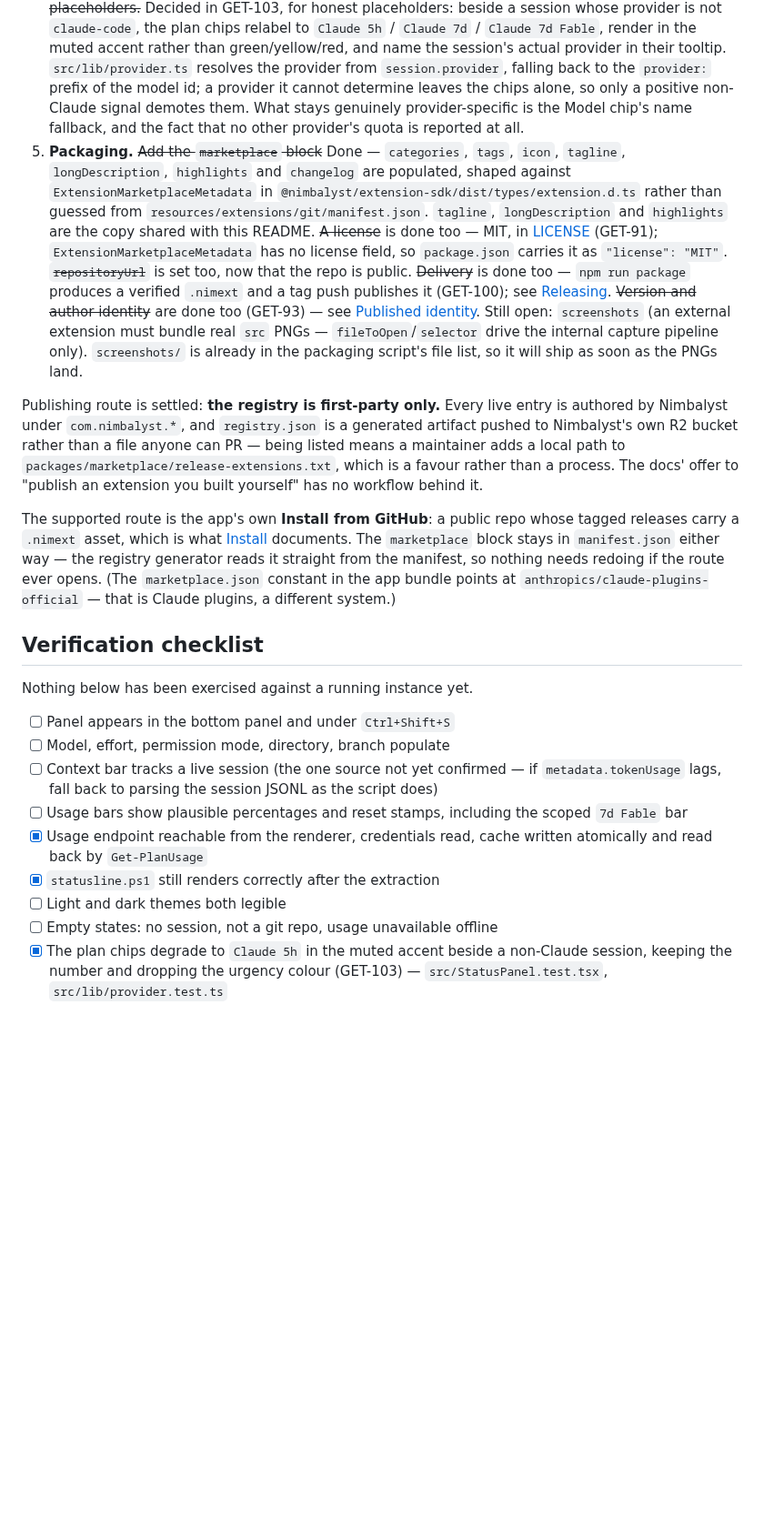
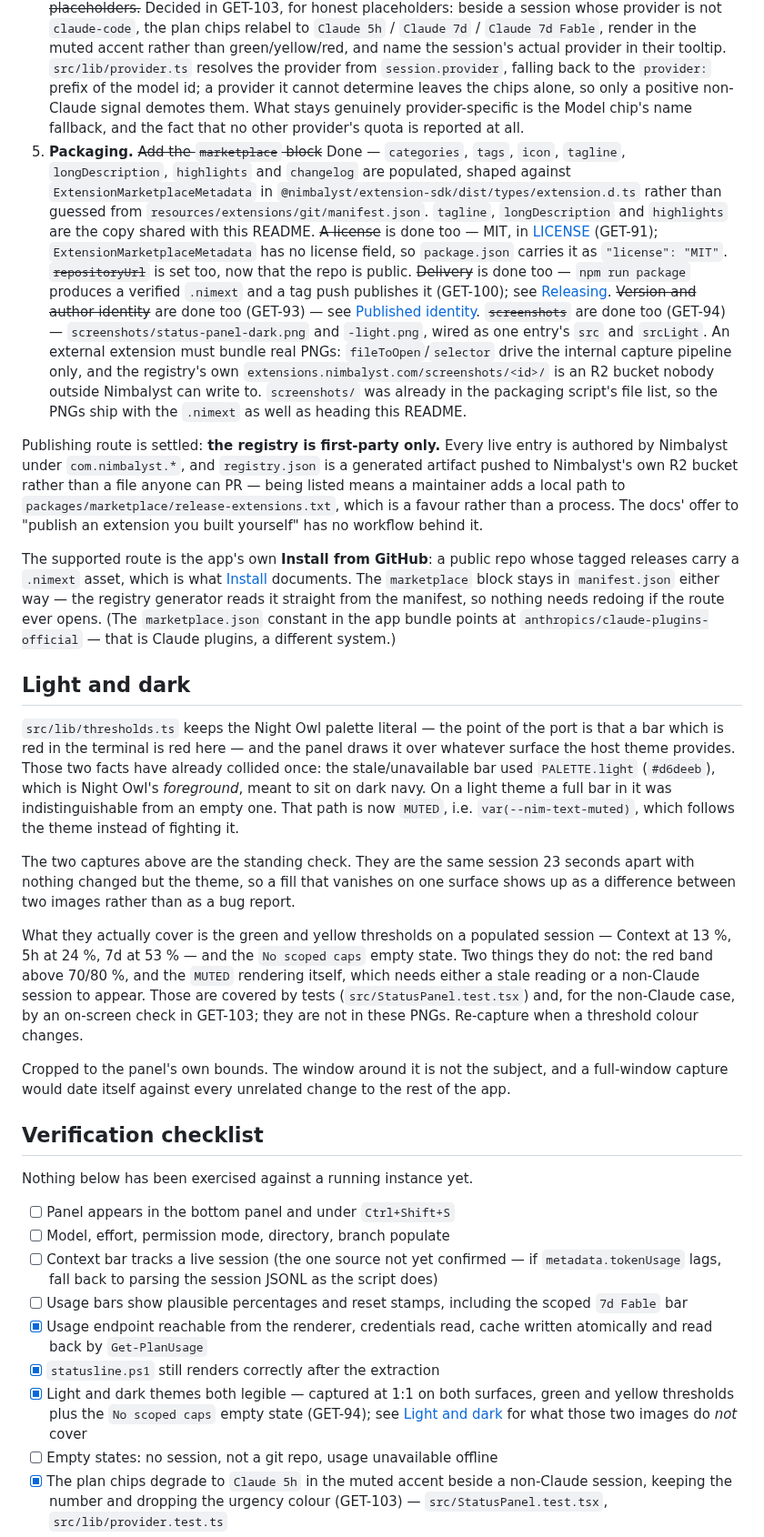
Before and after one commit to makinkade/nimbalyst-status-panel, a Markdown page: README.md, the part around one of its changes. Shown at 91% size. Rendered like a GitHub page; blank space fills up the shorter version.

```diff
--- a/README.md
+++ b/README.md
@@ -198,11 +206,21 @@ Nothing comparable exists in the registry (`extensions.nimbalyst.com`) — 27 bu
 2. **~~Stop depending on `~/.claude/get-plan-usage.ps1`.~~** Done — the logic is in `src/lib/planUsage.ts`. One caveat remains: on macOS the host prefers the Keychain for the OAuth token and only falls back to `.credentials.json`, and the renderer cannot reach the Keychain, so a Keychain-only login degrades to `claude-usage:get`.
 3. **~~Harden the database dependency.~~** Done — `nimbalyst-database-read` and the raw SQL against `ai_sessions` are both gone. The panel resolves its session through `sessions:list` + `sessions:get`, so the only permission left is `filesystem` and nothing is coupled to an internal schema.
 4. **Non-Claude providers.** Still Claude-first, but no longer silently misleading — see [Claude Code only](#claude-code-only) and the marketplace `longDescription`. ~~Still to decide: hide the irrelevant chips or show honest placeholders.~~ Decided in GET-103, for honest placeholders: beside a session whose provider is not `claude-code`, the plan chips relabel to `Claude 5h` / `Claude 7d` / `Claude 7d Fable`, render in the muted accent rather than green/yellow/red, and name the session's actual provider in their tooltip. `src/lib/provider.ts` resolves the provider from `session.provider`, falling back to the `provider:` prefix of the model id; a provider it cannot determine leaves the chips alone, so only a positive non-Claude signal demotes them. What stays genuinely provider-specific is the Model chip's name fallback, and the fact that no other provider's quota is reported at all.
-5. **Packaging.** ~~Add the `marketplace` block~~ Done — `categories`, `tags`, `icon`, `tagline`, `longDescription`, `highlights` and `changelog` are populated, shaped against `ExtensionMarketplaceMetadata` in `@nimbalyst/extension-sdk/dist/types/extension.d.ts` rather than guessed from `resources/extensions/git/manifest.json`. `tagline`, `longDescription` and `highlights` are the copy shared with this README. ~~A license~~ is done too — MIT, in [LICENSE](LICENSE) (GET-91); `ExtensionMarketplaceMetadata` has no license field, so `package.json` carries it as `"license": "MIT"`. ~~`repositoryUrl`~~ is set too, now that the repo is public. ~~Delivery~~ is done too — `npm run package` produces a verified `.nimext` and a tag push publishes it (GET-100); see [Releasing](#releasing). ~~Version and author identity~~ are done too (GET-93) — see [Published identity](#published-identity). Still open: `screenshots` (an external extension must bundle real `src` PNGs — `fileToOpen`/`selector` drive the internal capture pipeline only). `screenshots/` is already in the packaging script's file list, so it will ship as soon as the PNGs land.
+5. **Packaging.** ~~Add the `marketplace` block~~ Done — `categories`, `tags`, `icon`, `tagline`, `longDescription`, `highlights` and `changelog` are populated, shaped against `ExtensionMarketplaceMetadata` in `@nimbalyst/extension-sdk/dist/types/extension.d.ts` rather than guessed from `resources/extensions/git/manifest.json`. `tagline`, `longDescription` and `highlights` are the copy shared with this README. ~~A license~~ is done too — MIT, in [LICENSE](LICENSE) (GET-91); `ExtensionMarketplaceMetadata` has no license field, so `package.json` carries it as `"license": "MIT"`. ~~`repositoryUrl`~~ is set too, now that the repo is public. ~~Delivery~~ is done too — `npm run package` produces a verified `.nimext` and a tag push publishes it (GET-100); see [Releasing](#releasing). ~~Version and author identity~~ are done too (GET-93) — see [Published identity](#published-identity). ~~`screenshots`~~ are done too (GET-94) — `screenshots/status-panel-dark.png` and `-light.png`, wired as one entry's `src` and `srcLight`. An external extension must bundle real PNGs: `fileToOpen`/`selector` drive the internal capture pipeline only, and the registry's own `extensions.nimbalyst.com/screenshots/<id>/` is an R2 bucket nobody outside Nimbalyst can write to. `screenshots/` was already in the packaging script's file list, so the PNGs ship with the `.nimext` as well as heading this README.
 
 Publishing route is settled: **the registry is first-party only.** Every live entry is authored by Nimbalyst under `com.nimbalyst.*`, and `registry.json` is a generated artifact pushed to Nimbalyst's own R2 bucket rather than a file anyone can PR — being listed means a maintainer adds a local path to `packages/marketplace/release-extensions.txt`, which is a favour rather than a process. The docs' offer to "publish an extension you built yourself" has no workflow behind it.
 
 The supported route is the app's own **Install from GitHub**: a public repo whose tagged releases carry a `.nimext` asset, which is what [Install](#install) documents. The `marketplace` block stays in `manifest.json` either way — the registry generator reads it straight from the manifest, so nothing needs redoing if the route ever opens. (The `marketplace.json` constant in the app bundle points at `anthropics/claude-plugins-official` — that is Claude plugins, a different system.)
+
+## Light and dark
+
+`src/lib/thresholds.ts` keeps the Night Owl palette literal — the point of the port is that a bar which is red in the terminal is red here — and the panel draws it over whatever surface the host theme provides. Those two facts have already collided once: the stale/unavailable bar used `PALETTE.light` (`#d6deeb`), which is Night Owl's *foreground*, meant to sit on dark navy. On a light theme a full bar in it was indistinguishable from an empty one. That path is now `MUTED`, i.e. `var(--nim-text-muted)`, which follows the theme instead of fighting it.
+
+The two captures above are the standing check. They are the same session 23 seconds apart with nothing changed but the theme, so a fill that vanishes on one surface shows up as a difference between two images rather than as a bug report.
+
+What they actually cover is the green and yellow thresholds on a populated session — Context at 13 %, 5h at 24 %, 7d at 53 % — and the `No scoped caps` empty state. Two things they do not: the red band above 70/80 %, and the `MUTED` rendering itself, which needs either a stale reading or a non-Claude session to appear. Those are covered by tests (`src/StatusPanel.test.tsx`) and, for the non-Claude case, by an on-screen check in GET-103; they are not in these PNGs. Re-capture when a threshold colour changes.
+
+Cropped to the panel's own bounds. The window around it is not the subject, and a full-window capture would date itself against every unrelated change to the rest of the app.
 
 ## Verification checklist
 
@@ -214,7 +232,7 @@ Nothing below has been exercised against a running instance yet.
 - [ ] Usage bars show plausible percentages and reset stamps, including the scoped `7d Fable` bar
 - [x] Usage endpoint reachable from the renderer, credentials read, cache written atomically and read back by `Get-PlanUsage`
 - [x] `statusline.ps1` still renders correctly after the extraction
-- [ ] Light and dark themes both legible
+- [x] Light and dark themes both legible — captured at 1:1 on both surfaces, green and yellow thresholds plus the `No scoped caps` empty state (GET-94); see [Light and dark](#light-and-dark) for what those two images do *not* cover
 - [ ] Empty states: no session, not a git repo, usage unavailable offline
 - [x] The plan chips degrade to `Claude 5h` in the muted accent beside a non-Claude session, keeping the number and dropping the urgency colour (GET-103) — `src/StatusPanel.test.tsx`, `src/lib/provider.test.ts`
 - [x] The same degradation seen on screen in the running panel after a restart (GET-103)
```
Also changed, not shown: other parts of README.md (+8 -0 lines), screenshots/status-panel-dark.png (added), screenshots/status-panel-light.png (added), 4 other files.
